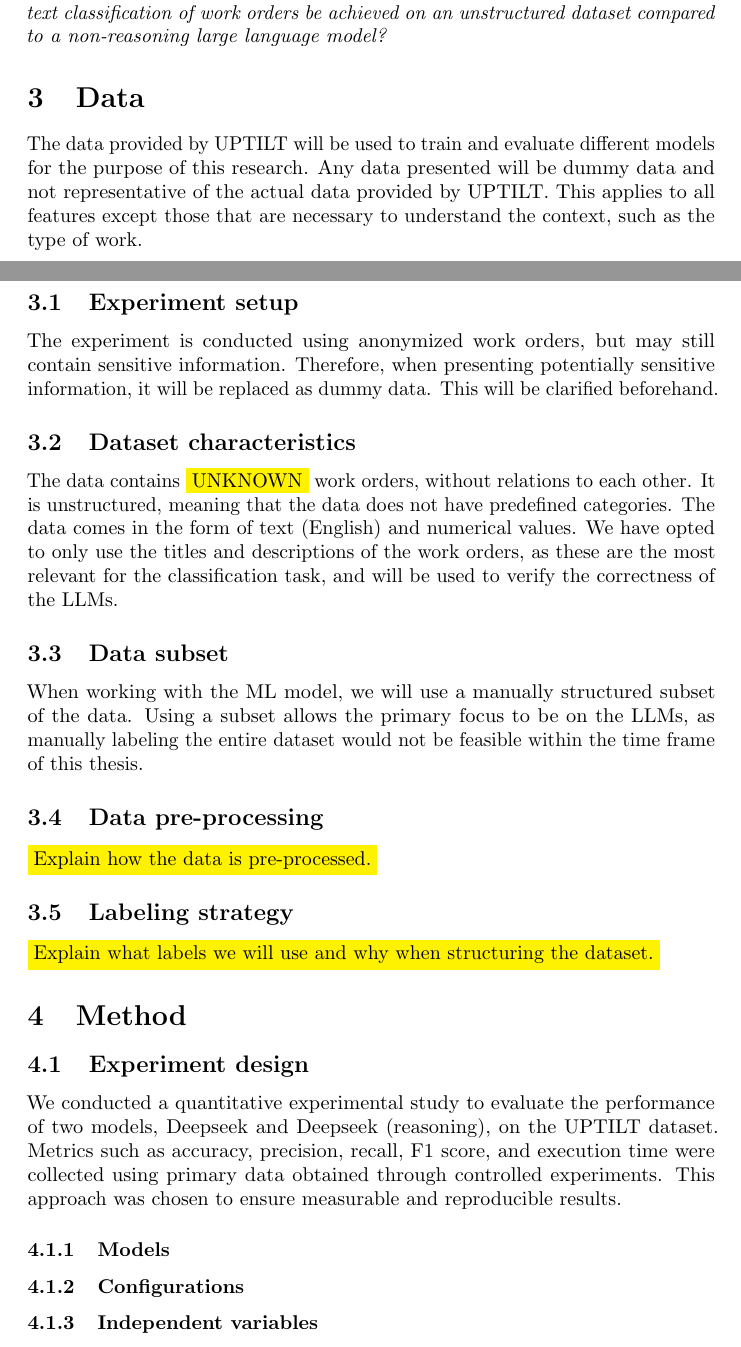
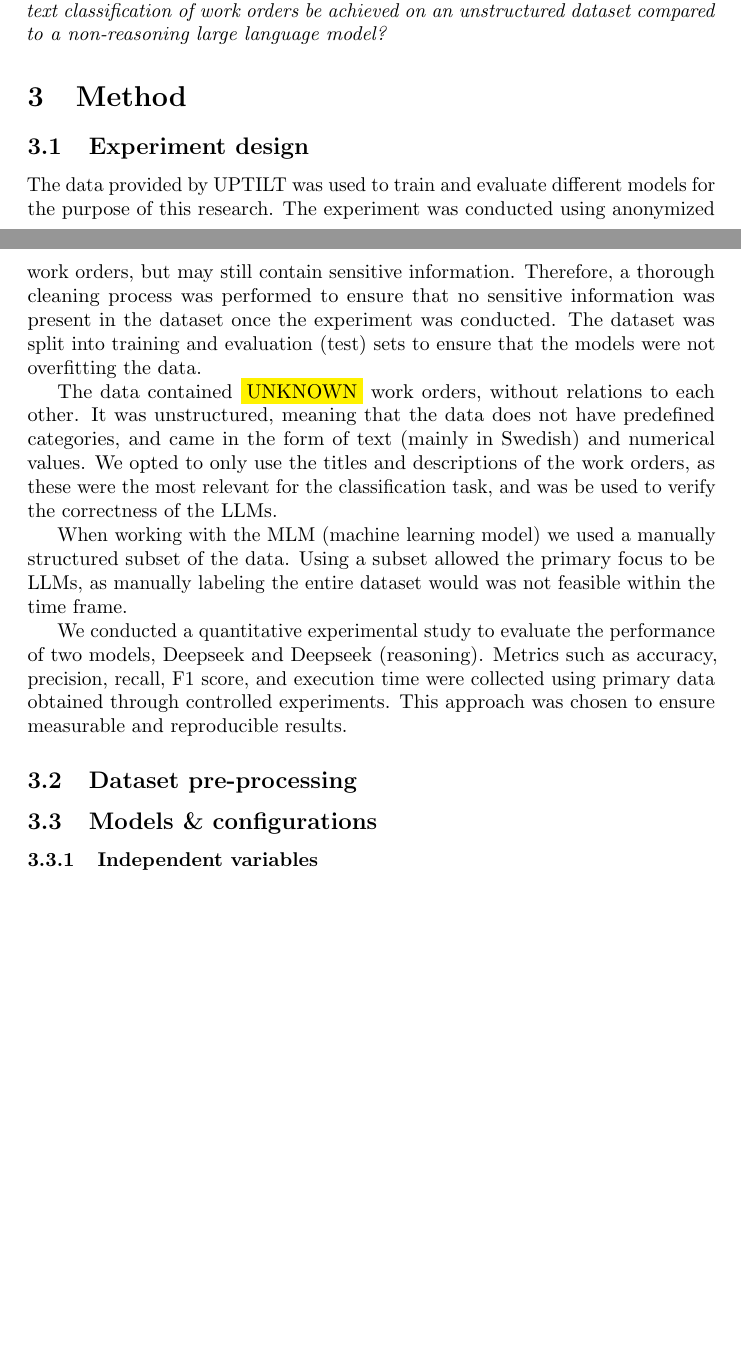
Before and after one commit to samme90s/thesis, a LaTeX document (main.tex, which reads data.tex, method.tex): two parts of pages 5 and 6 of 8, joined at a grey line, cut so that both start at the same text, the shorter picture padded with empty space. Compiled offline with pdfLaTeX.

Commit message:
move data section to method

```diff
--- a/data.tex
+++ /dev/null
@@ -1,42 +0,0 @@
-\section{Data}
-
-The data provided by UPTILT will be used to train and evaluate different models
-for the purpose of this research. Any data presented will be dummy data and not representative
-of the actual data provided by UPTILT. This applies to all features except those
-that are necessary to understand the context, such as the type of work.
-
-\subsection{Experiment setup}
-
-The experiment is conducted using anonymized work orders, but may still contain sensitive
-information. Therefore, when presenting potentially sensitive information, it
-will be replaced as dummy data. This will be clarified beforehand.
-
-\subsection{Dataset characteristics}
-
-The data contains \colorbox{yellow}{UNKNOWN} work orders, without relations to each
-other. It is unstructured, meaning that the data does not have predefined categories.
-The data comes in the form of text (English) and numerical values. We have opted to
-only use the titles and descriptions of the work orders, as these are the most
-relevant for the classification task, and will be used to verify the correctness
-of the LLMs.
-
-\subsection{Data subset}
-
-When working with the ML model, we will use a manually structured subset of the data.
-Using a subset allows the primary focus to be on the LLMs, as manually labeling the
-entire dataset would not be feasible within the time frame of this thesis.
-
-\subsection{Data pre-processing}
-
-\colorbox{yellow}{Explain how the data is pre-processed.}
-% Explain how the data is pre-processed
-% Example remove stop words, punctuation, etc.
-% Tokenize for NLTK
-% Include explaination of where our scripts are located.
-
-% Use python script for this.
-
-\subsection{Labeling strategy}
-
-\colorbox{yellow}{Explain what labels we will use and why when structuring the
-dataset.}
--- a/method.tex
+++ b/method.tex
@@ -28,11 +28,32 @@
 % Experiments with a single independent variable are easier to analyze.
 %
 % We often need a baseline for an experiment to make sense (provide knowledge).
+The data provided by UPTILT was used to train and evaluate different models for the
+purpose of this research. The experiment was conducted using anonymized work
+orders, but may still contain sensitive information. Therefore, a thorough cleaning
+process was performed to ensure that no sensitive information was present in the
+dataset once the experiment was conducted. The dataset was split into training
+and evaluation (test) sets to ensure that the models were not overfitting the
+data.
+
+The data contained \colorbox{yellow}{UNKNOWN} work orders, without relations to each
+other. It was unstructured, meaning that the data does not have predefined categories,
+and came in the form of text (mainly in Swedish) and numerical values. We opted to
+only use the titles and descriptions of the work orders, as these were the most
+relevant for the classification task, and was be used to verify the correctness of
+the LLMs.
+
+When working with the MLM (machine learning model) we used a manually structured
+subset of the data. Using a subset allowed the primary focus to be LLMs, as manually
+labeling the entire dataset would was not feasible within the time frame.
+% Verify this once the experiment has been conducted!
+% We might have time to manually label it actually...
+
 We conducted a quantitative experimental study to evaluate the performance of two
-models, Deepseek and Deepseek (reasoning), on the UPTILT dataset. Metrics such
-as accuracy, precision, recall, F1 score, and execution time were collected
-using primary data obtained through controlled experiments. This approach was chosen
-to ensure measurable and reproducible results.
+models, Deepseek and Deepseek (reasoning). Metrics such as accuracy, precision, recall,
+F1 score, and execution time were collected using primary data obtained through controlled
+experiments. This approach was chosen to ensure measurable and reproducible
+results.
 % Continuing with SETUP subsubsection... (as a part of the experiment design)
 % As example:
 % - The machine used
@@ -44,15 +65,27 @@ to ensure measurable and reproducible results.
 %
 % Add sources/references here to support our choices!
 
-\subsubsection{Models}
+\subsection{Dataset pre-processing}
+% Explain how the data is pre-processed
+% Example remove stop words, punctuation, etc.
+% Tokenize for NLTK
+% Include explaination of where our scripts are located.
+%
+% Use python script for this.
+% Potential subheading:
+% \subsubsection{Text cleaning}
+% \subsubsection{Word segementation}
+% \subsubsection{Stop words removal}
+
+\subsection{Models \& configurations}
 % Specify the LLMs and ML models/algorithms used (e.g., GPT-4o, Deepseek, Naive Bayes).
 %
 % Explain why these models were chosen and how they are relevant to the research question.
-
-\subsubsection{Configurations}
 % Describe whether the models are pre-trained, fine-tuned, or used with prompt engineering.
 % Explain any hyperparameter tuning performed (e.g., learning rate, batch size).
 % Discuss the computational resources required (e.g., GPUs, cloud services).
+%
+% Explain how we aim to label/classify the work orders here.
 %
 % Use references to support our choices here!
 
```
Also changed, not shown: main.tex (+0 -1 lines).
